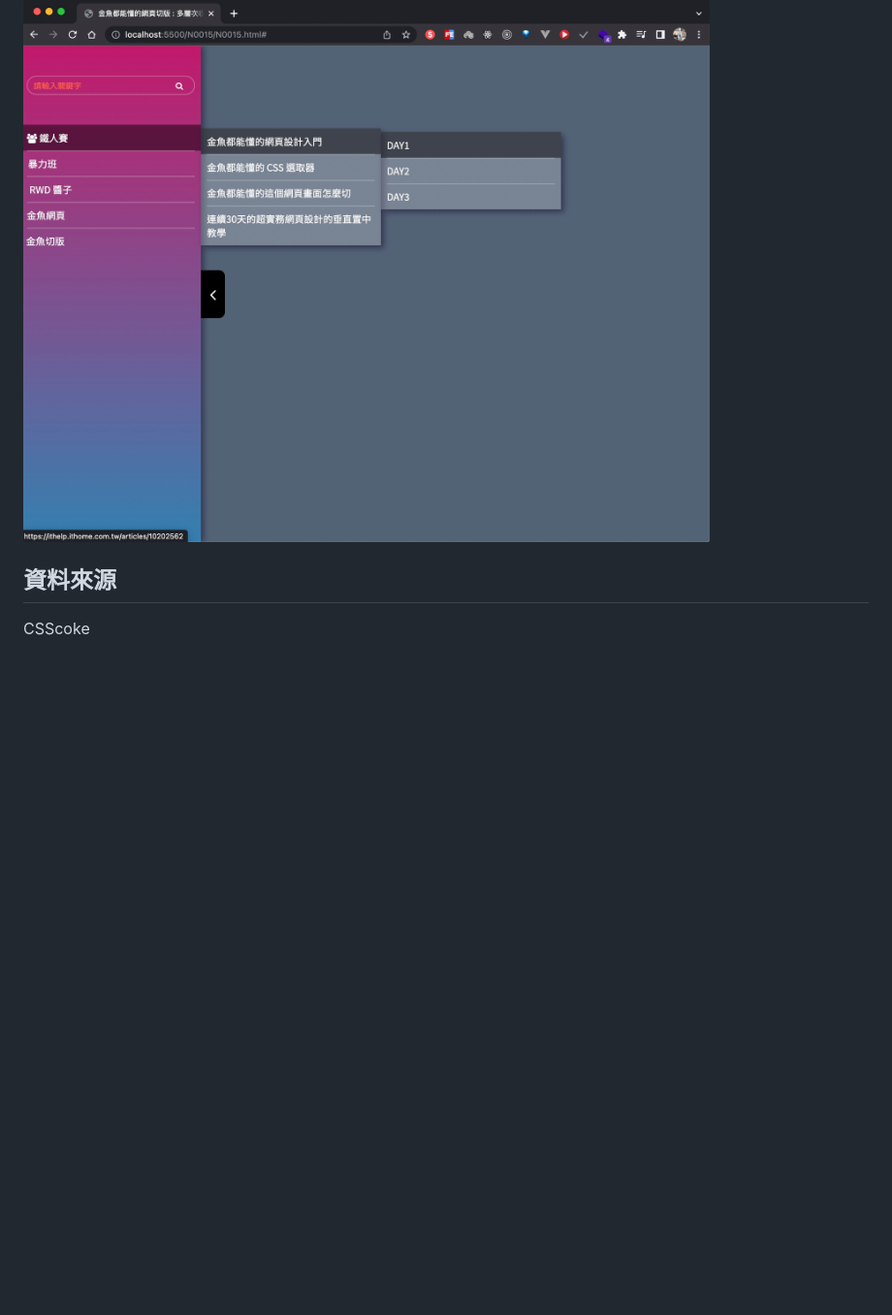
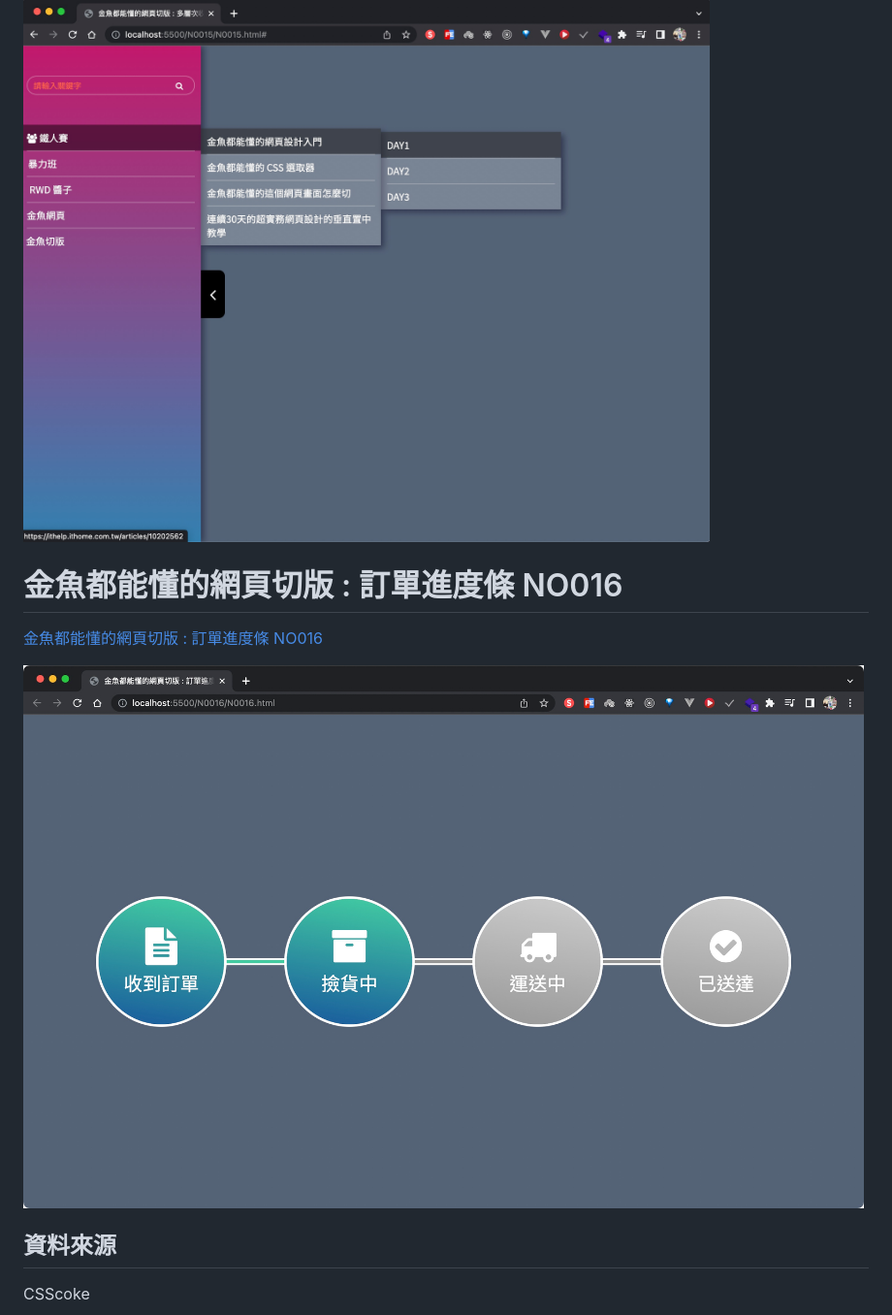
Before and after one commit to IvesShe/HTML_CSS_GoldFishLayout, a Markdown page: README.md, the part around the change. Shown: that part at 97% size. Drawn GitHub-style; pictures changed too: images/Xnip2022-06-25_11-50-29.jpg (added); blank space fills up the shorter version.

Commit message:
金魚都能懂的網頁切版 : 訂單進度條 NO016

```diff
--- a/README.md
+++ b/README.md
@@ -107,6 +107,12 @@ https://ivesshe.github.io/HTML_CSS_GoldFishLayout/
 
 ![image](./images/Xnip2022-06-22_20-33-28.jpg)
 
+# 金魚都能懂的網頁切版 : 訂單進度條 NO016
+
+[金魚都能懂的網頁切版 : 訂單進度條 NO016](./N0016/N0016.html)
+
+![image](./images/Xnip2022-06-25_11-50-29.jpg)
+
 ## 資料來源
 
 CSScoke
```
Also changed, not shown: 2 other files.
